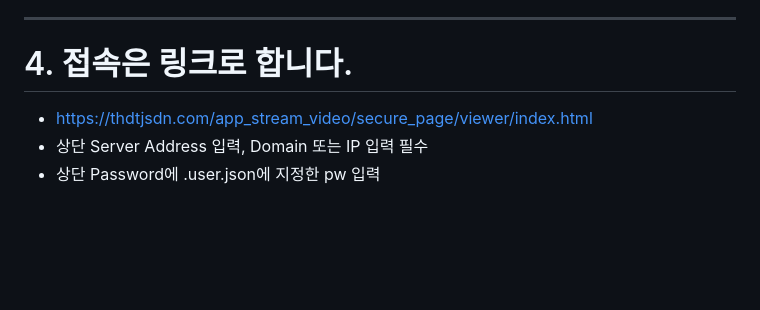
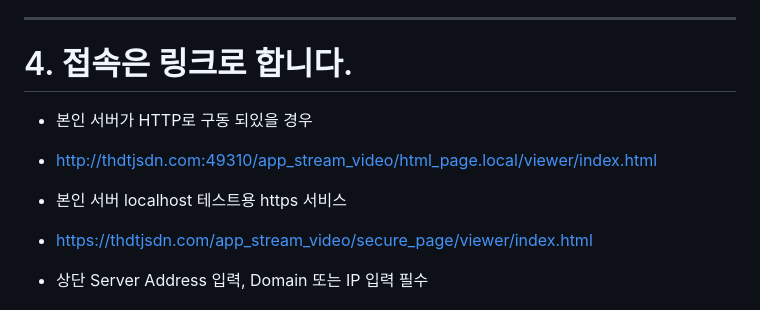
Before and after one commit to thdtjsdn/Ttw-App--StreamServer, a Markdown page: README.md, the part around the change. GitHub-like rendering; blank space fills up the shorter version.

```diff
--- a/README.md
+++ b/README.md
@@ -42,6 +42,10 @@
 
 # 4. 접속은 링크로 합니다.
 
+- 본인 서버가 HTTP로 구동 되있을 경우
+- http://thdtjsdn.com:49310/app_stream_video/html_page.local/viewer/index.html
+
+- 본인 서버 localhost 테스트용 https 서비스
 - https://thdtjsdn.com/app_stream_video/secure_page/viewer/index.html
 - 상단 Server Address 입력, Domain 또는 IP 입력 필수
 - 상단 Password에 .user.json에 지정한 pw 입력
```
